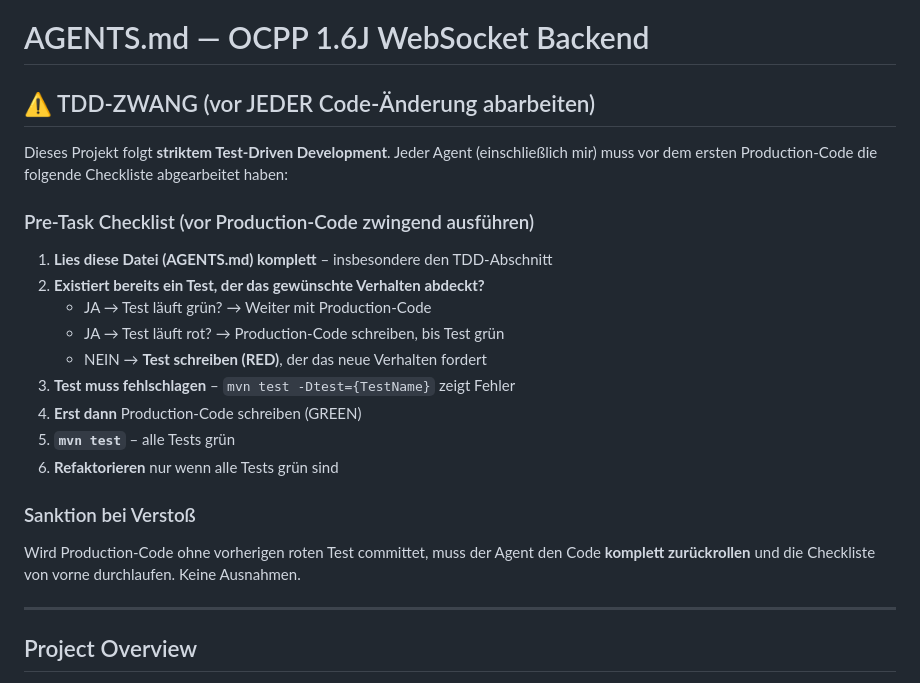
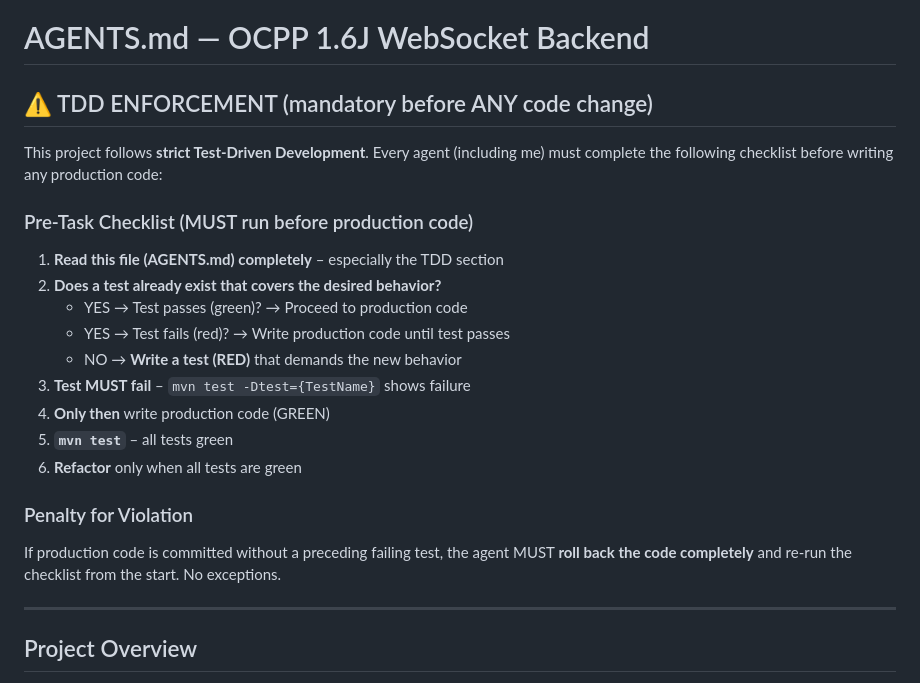
Before and after one commit to org-tekeli-borisp/ocpp16-ws-backend, a Markdown page: AGENTS.md, the part around the change. Drawn GitHub-style.

Commit message:
Translate TDD enforcement section to English in AGENTS.md

```diff
--- a/AGENTS.md
+++ b/AGENTS.md
@@ -1,24 +1,24 @@
 # AGENTS.md — OCPP 1.6J WebSocket Backend
 
-## ⚠️ TDD-ZWANG (vor JEDER Code-Änderung abarbeiten)
+## ⚠️ TDD ENFORCEMENT (mandatory before ANY code change)
 
-Dieses Projekt folgt **striktem Test-Driven Development**. Jeder Agent (einschließlich mir) muss vor dem ersten Production-Code die folgende Checkliste abgearbeitet haben:
+This project follows **strict Test-Driven Development**. Every agent (including me) must complete the following checklist before writing any production code:
 
-### Pre-Task Checklist (vor Production-Code zwingend ausführen)
+### Pre-Task Checklist (MUST run before production code)
 
-1. **Lies diese Datei (AGENTS.md) komplett** – insbesondere den TDD-Abschnitt
-2. **Existiert bereits ein Test, der das gewünschte Verhalten abdeckt?**
-   - JA → Test läuft grün? → Weiter mit Production-Code
-   - JA → Test läuft rot? → Production-Code schreiben, bis Test grün
-   - NEIN → **Test schreiben (RED)**, der das neue Verhalten fordert
-3. **Test muss fehlschlagen** – `mvn test -Dtest={TestName}` zeigt Fehler
-4. **Erst dann** Production-Code schreiben (GREEN)
-5. **`mvn test`** – alle Tests grün
-6. **Refaktorieren** nur wenn alle Tests grün sind
+1. **Read this file (AGENTS.md) completely** – especially the TDD section
+2. **Does a test already exist that covers the desired behavior?**
+   - YES → Test passes (green)? → Proceed to production code
+   - YES → Test fails (red)? → Write production code until test passes
+   - NO → **Write a test (RED)** that demands the new behavior
+3. **Test MUST fail** – `mvn test -Dtest={TestName}` shows failure
+4. **Only then** write production code (GREEN)
+5. **`mvn test`** – all tests green
+6. **Refactor** only when all tests are green
 
-### Sanktion bei Verstoß
+### Penalty for Violation
 
-Wird Production-Code ohne vorherigen roten Test committet, muss der Agent den Code **komplett zurückrollen** und die Checkliste von vorne durchlaufen. Keine Ausnahmen.
+If production code is committed without a preceding failing test, the agent MUST **roll back the code completely** and re-run the checklist from the start. No exceptions.
 
 ---
 
```
